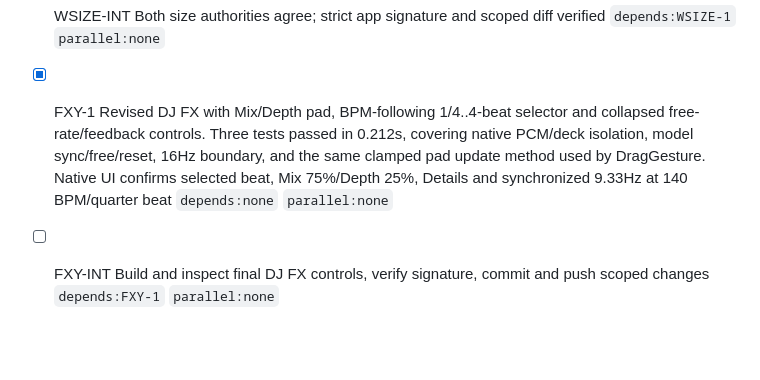
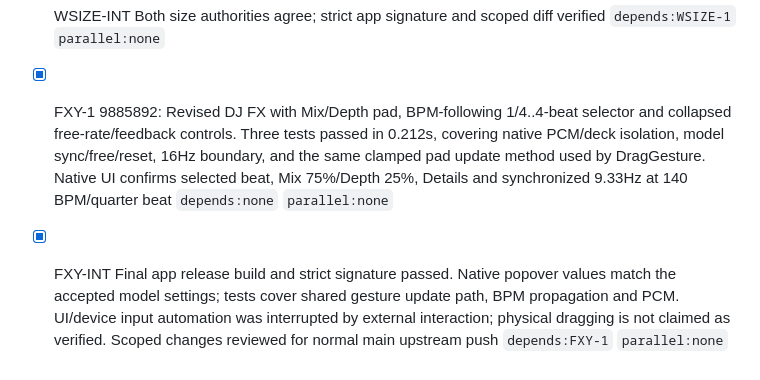
Before and after one commit to 1amageek/MusicPlaygournd, a Markdown page: PROGRESS.md, the part around the change. GitHub-like rendering; blank space fills up the shorter version.

Commit message:
Record DJ FX integration verification

```diff
--- a/PROGRESS.md
+++ b/PROGRESS.md
@@ -256,5 +256,5 @@
 - [x] WSIZE-1 Editor default and welcome-to-editor entry enlarged from 1160x760 to 1280x800; compact welcome preserved. Release build and native entry path visually verified `depends:none` `parallel:none`
 - [x] WSIZE-INT Both size authorities agree; strict app signature and scoped diff verified `depends:WSIZE-1` `parallel:none`
 
-- [x] FXY-1 Revised DJ FX with Mix/Depth pad, BPM-following 1/4..4-beat selector and collapsed free-rate/feedback controls. Three tests passed in 0.212s, covering native PCM/deck isolation, model sync/free/reset, 16Hz boundary, and the same clamped pad update method used by DragGesture. Native UI confirms selected beat, Mix 75%/Depth 25%, Details and synchronized 9.33Hz at 140 BPM/quarter beat `depends:none` `parallel:none`
-- [ ] FXY-INT Build and inspect final DJ FX controls, verify signature, commit and push scoped changes `depends:FXY-1` `parallel:none`
+- [x] FXY-1 9885892: Revised DJ FX with Mix/Depth pad, BPM-following 1/4..4-beat selector and collapsed free-rate/feedback controls. Three tests passed in 0.212s, covering native PCM/deck isolation, model sync/free/reset, 16Hz boundary, and the same clamped pad update method used by DragGesture. Native UI confirms selected beat, Mix 75%/Depth 25%, Details and synchronized 9.33Hz at 140 BPM/quarter beat `depends:none` `parallel:none`
+- [x] FXY-INT Final app release build and strict signature passed. Native popover values match the accepted model settings; tests cover shared gesture update path, BPM propagation and PCM. UI/device input automation was interrupted by external interaction; physical dragging is not claimed as verified. Scoped changes reviewed for normal main upstream push `depends:FXY-1` `parallel:none`
```
